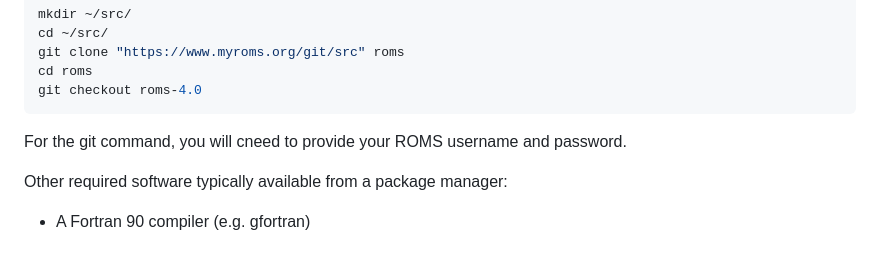
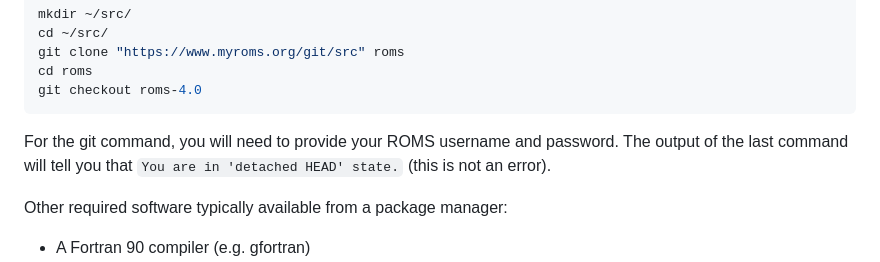
Before and after one commit to Alexander-Barth/ROMS.jl, a Markdown page: docs/src/index.md, the part around the change. GitHub-like rendering.

````diff
--- a/docs/src/index.md
+++ b/docs/src/index.md
@@ -131,7 +131,8 @@ cd roms
 git checkout roms-4.0
 ```
 
-For the git command, you will cneed to provide your ROMS username and password.
+For the git command, you will need to provide your ROMS username and password.
+The output of the last command will tell you that `You are in 'detached HEAD' state.` (this is not an error).
 
 
 Other required software typically available from a package manager:
````
